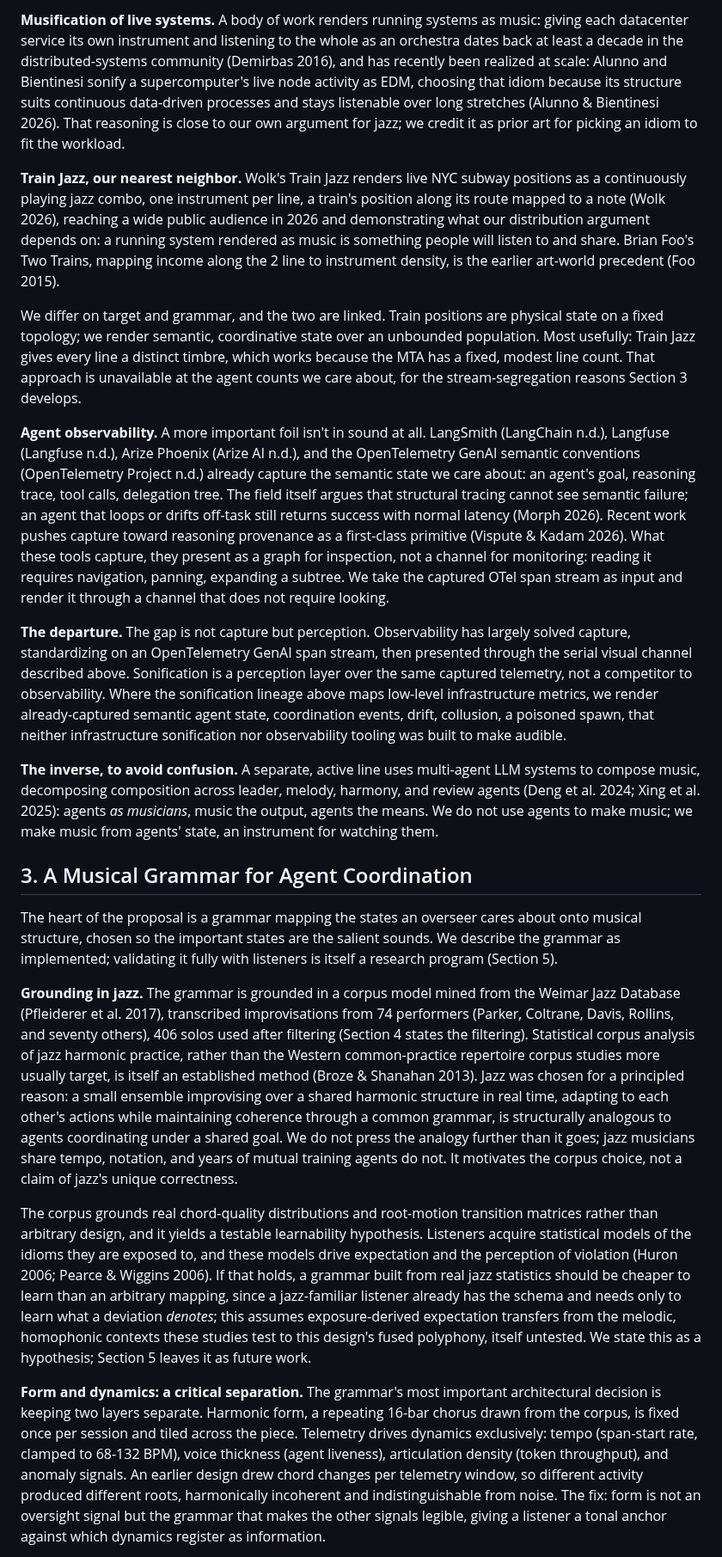
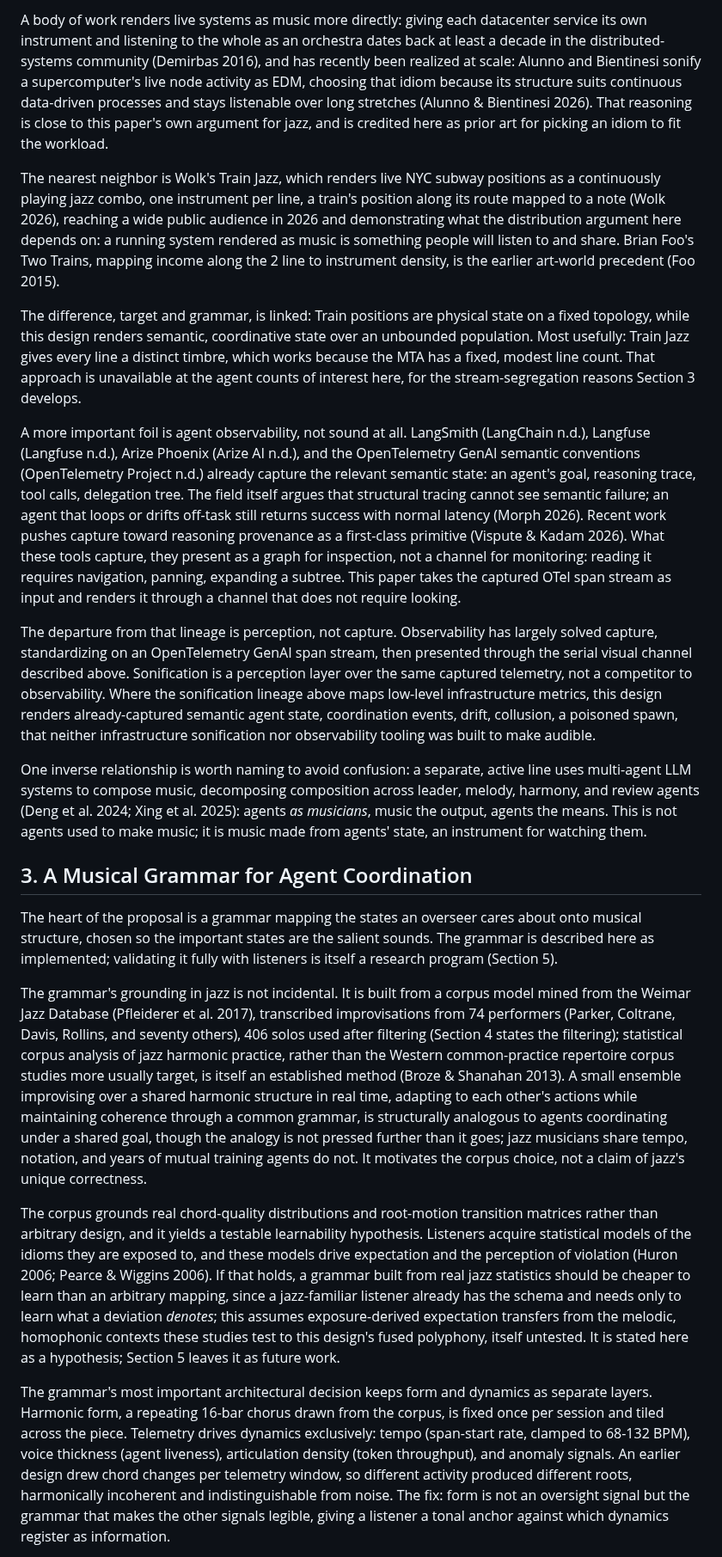
Before and after one commit to mob1ius/oteljazz, a Markdown page: paper/07-oversight-symphony-sonification.md, the part around one of its changes. Shown at 86% size. Rendered like a GitHub page.

```diff
--- a/paper/07-oversight-symphony-sonification.md
+++ b/paper/07-oversight-symphony-sonification.md
@@ -27,23 +27,23 @@ The relevant lineage is real and must be credited, since the risk here is a know
 
-**Musification of live systems.** A body of work renders running systems as music: giving each datacenter service its own instrument and listening to the whole as an orchestra dates back at least a decade in the distributed-systems community (Demirbas 2016), and has recently been realized at scale: Alunno and Bientinesi sonify a supercomputer's live node activity as EDM, choosing that idiom because its structure suits continuous data-driven processes and stays listenable over long stretches (Alunno & Bientinesi 2026). That reasoning is close to our own argument for jazz; we credit it as prior art for picking an idiom to fit the workload.
+A body of work renders live systems as music more directly: giving each datacenter service its own instrument and listening to the whole as an orchestra dates back at least a decade in the distributed-systems community (Demirbas 2016), and has recently been realized at scale: Alunno and Bientinesi sonify a supercomputer's live node activity as EDM, choosing that idiom because its structure suits continuous data-driven processes and stays listenable over long stretches (Alunno & Bientinesi 2026). That reasoning is close to this paper's own argument for jazz, and is credited here as prior art for picking an idiom to fit the workload.
 
-**Train Jazz, our nearest neighbor.** Wolk's Train Jazz renders live NYC subway positions as a continuously playing jazz combo, one instrument per line, a train's position along its route mapped to a note (Wolk 2026), reaching a wide public audience in 2026 and demonstrating what our distribution argument depends on: a running system rendered as music is something people will listen to and share. Brian Foo's Two Trains, mapping income along the 2 line to instrument density, is the earlier art-world precedent (Foo 2015).
+The nearest neighbor is Wolk's Train Jazz, which renders live NYC subway positions as a continuously playing jazz combo, one instrument per line, a train's position along its route mapped to a note (Wolk 2026), reaching a wide public audience in 2026 and demonstrating what the distribution argument here depends on: a running system rendered as music is something people will listen to and share. Brian Foo's Two Trains, mapping income along the 2 line to instrument density, is the earlier art-world precedent (Foo 2015).
 
-We differ on target and grammar, and the two are linked. Train positions are physical state on a fixed topology; we render semantic, coordinative state over an unbounded population. Most usefully: Train Jazz gives every line a distinct timbre, which works because the MTA has a fixed, modest line count. That approach is unavailable at the agent counts we care about, for the stream-segregation reasons Section 3 develops.
+The difference, target and grammar, is linked: Train positions are physical state on a fixed topology, while this design renders semantic, coordinative state over an unbounded population. Most usefully: Train Jazz gives every line a distinct timbre, which works because the MTA has a fixed, modest line count. That approach is unavailable at the agent counts of interest here, for the stream-segregation reasons Section 3 develops.
 
-**Agent observability.** A more important foil isn't in sound at all. LangSmith (LangChain n.d.), Langfuse (Langfuse n.d.), Arize Phoenix (Arize AI n.d.), and the OpenTelemetry GenAI semantic conventions (OpenTelemetry Project n.d.) already capture the semantic state we care about: an agent's goal, reasoning trace, tool calls, delegation tree. The field itself argues that structural tracing cannot see semantic failure; an agent that loops or drifts off-task still returns success with normal latency (Morph 2026). Recent work pushes capture toward reasoning provenance as a first-class primitive (Vispute & Kadam 2026). What these tools capture, they present as a graph for inspection, not a channel for monitoring: reading it requires navigation, panning, expanding a subtree. We take the captured OTel span stream as input and render it through a channel that does not require looking.
+A more important foil is agent observability, not sound at all. LangSmith (LangChain n.d.), Langfuse (Langfuse n.d.), Arize Phoenix (Arize AI n.d.), and the OpenTelemetry GenAI semantic conventions (OpenTelemetry Project n.d.) already capture the relevant semantic state: an agent's goal, reasoning trace, tool calls, delegation tree. The field itself argues that structural tracing cannot see semantic failure; an agent that loops or drifts off-task still returns success with normal latency (Morph 2026). Recent work pushes capture toward reasoning provenance as a first-class primitive (Vispute & Kadam 2026). What these tools capture, they present as a graph for inspection, not a channel for monitoring: reading it requires navigation, panning, expanding a subtree. This paper takes the captured OTel span stream as input and renders it through a channel that does not require looking.
 
-**The departure.** The gap is not capture but perception. Observability has largely solved capture, standardizing on an OpenTelemetry GenAI span stream, then presented through the serial visual channel described above. Sonification is a perception layer over the same captured telemetry, not a competitor to observability. Where the sonification lineage above maps low-level infrastructure metrics, we render already-captured semantic agent state, coordination events, drift, collusion, a poisoned spawn, that neither infrastructure sonification nor observability tooling was built to make audible.
+The departure from that lineage is perception, not capture. Observability has largely solved capture, standardizing on an OpenTelemetry GenAI span stream, then presented through the serial visual channel described above. Sonification is a perception layer over the same captured telemetry, not a competitor to observability. Where the sonification lineage above maps low-level infrastructure metrics, this design renders already-captured semantic agent state, coordination events, drift, collusion, a poisoned spawn, that neither infrastructure sonification nor observability tooling was built to make audible.
 
-**The inverse, to avoid confusion.** A separate, active line uses multi-agent LLM systems to compose music, decomposing composition across leader, melody, harmony, and review agents (Deng et al. 2024; Xing et al. 2025): agents *as musicians*, music the output, agents the means. We do not use agents to make music; we make music from agents' state, an instrument for watching them.
+One inverse relationship is worth naming to avoid confusion: a separate, active line uses multi-agent LLM systems to compose music, decomposing composition across leader, melody, harmony, and review agents (Deng et al. 2024; Xing et al. 2025): agents *as musicians*, music the output, agents the means. This is not agents used to make music; it is music made from agents' state, an instrument for watching them.
 
 ## 3. A Musical Grammar for Agent Coordination
 
-The heart of the proposal is a grammar mapping the states an overseer cares about onto musical structure, chosen so the important states are the salient sounds. We describe the grammar as implemented; validating it fully with listeners is itself a research program (Section 5).
+The heart of the proposal is a grammar mapping the states an overseer cares about onto musical structure, chosen so the important states are the salient sounds. The grammar is described here as implemented; validating it fully with listeners is itself a research program (Section 5).
 
-**Grounding in jazz.** The grammar is grounded in a corpus model mined from the Weimar Jazz Database (Pfleiderer et al. 2017), transcribed improvisations from 74 performers (Parker, Coltrane, Davis, Rollins, and seventy others), 406 solos used after filtering (Section 4 states the filtering). Statistical corpus analysis of jazz harmonic practice, rather than the Western common-practice repertoire corpus studies more usually target, is itself an established method (Broze & Shanahan 2013). Jazz was chosen for a principled reason: a small ensemble improvising over a shared harmonic structure in real time, adapting to each other's actions while maintaining coherence through a common grammar, is structurally analogous to agents coordinating under a shared goal. We do not press the analogy further than it goes; jazz musicians share tempo, notation, and years of mutual training agents do not. It motivates the corpus choice, not a claim of jazz's unique correctness.
+The grammar's grounding in jazz is not incidental. It is built from a corpus model mined from the Weimar Jazz Database (Pfleiderer et al. 2017), transcribed improvisations from 74 performers (Parker, Coltrane, Davis, Rollins, and seventy others), 406 solos used after filtering (Section 4 states the filtering); statistical corpus analysis of jazz harmonic practice, rather than the Western common-practice repertoire corpus studies more usually target, is itself an established method (Broze & Shanahan 2013). A small ensemble improvising over a shared harmonic structure in real time, adapting to each other's actions while maintaining coherence through a common grammar, is structurally analogous to agents coordinating under a shared goal, though the analogy is not pressed further than it goes; jazz musicians share tempo, notation, and years of mutual training agents do not. It motivates the corpus choice, not a claim of jazz's unique correctness.
 
-The corpus grounds real chord-quality distributions and root-motion transition matrices rather than arbitrary design, and it yields a testable learnability hypothesis. Listeners acquire statistical models of the idioms they are exposed to, and these models drive expectation and the perception of violation (Huron 2006; Pearce & Wiggins 2006). If that holds, a grammar built from real jazz statistics should be cheaper to learn than an arbitrary mapping, since a jazz-familiar listener already has the schema and needs only to learn what a deviation *denotes*; this assumes exposure-derived expectation transfers from the melodic, homophonic contexts these studies test to this design's fused polyphony, itself untested. We state this as a hypothesis; Section 5 leaves it as future work.
+The corpus grounds real chord-quality distributions and root-motion transition matrices rather than arbitrary design, and it yields a testable learnability hypothesis. Listeners acquire statistical models of the idioms they are exposed to, and these models drive expectation and the perception of violation (Huron 2006; Pearce & Wiggins 2006). If that holds, a grammar built from real jazz statistics should be cheaper to learn than an arbitrary mapping, since a jazz-familiar listener already has the schema and needs only to learn what a deviation *denotes*; this assumes exposure-derived expectation transfers from the melodic, homophonic contexts these studies test to this design's fused polyphony, itself untested. It is stated here as a hypothesis; Section 5 leaves it as future work.
 
-**Form and dynamics: a critical separation.** The grammar's most important architectural decision is keeping two layers separate. Harmonic form, a repeating 16-bar chorus drawn from the corpus, is fixed once per session and tiled across the piece. Telemetry drives dynamics exclusively: tempo (span-start rate, clamped to 68-132 BPM), voice thickness (agent liveness), articulation density (token throughput), and anomaly signals. An earlier design drew chord changes per telemetry window, so different activity produced different roots, harmonically incoherent and indistinguishable from noise. The fix: form is not an oversight signal but the grammar that makes the other signals legible, giving a listener a tonal anchor against which dynamics register as information.
+The grammar's most important architectural decision keeps form and dynamics as separate layers. Harmonic form, a repeating 16-bar chorus drawn from the corpus, is fixed once per session and tiled across the piece. Telemetry drives dynamics exclusively: tempo (span-start rate, clamped to 68-132 BPM), voice thickness (agent liveness), articulation density (token throughput), and anomaly signals. An earlier design drew chord changes per telemetry window, so different activity produced different roots, harmonically incoherent and indistinguishable from noise. The fix: form is not an oversight signal but the grammar that makes the other signals legible, giving a listener a tonal anchor against which dynamics register as information.
 
```
Also changed, not shown: other parts of paper/07-oversight-symphony-sonification.md (+37 -37 lines).
